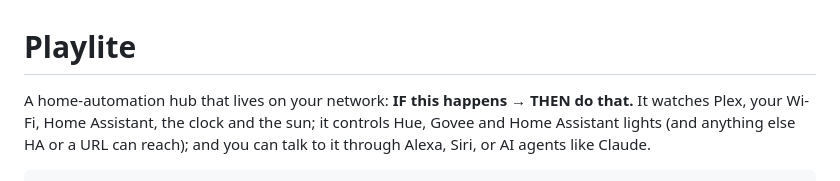
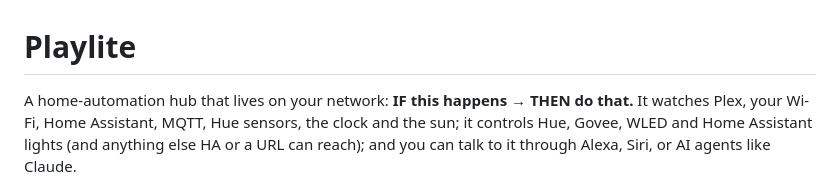
Before and after one commit to sumproguy99/DMPlayLite, a Markdown page: README.md, the part around the change. Rendered like a GitHub page.

Commit message:
README intro: mention MQTT, Hue sensors, WLED
Co-Authored-By: Claude Opus 5.5 <noreply@anthropic.com>

```diff
--- a/README.md
+++ b/README.md
@@ -1,7 +1,7 @@
 # Playlite
 
 A home-automation hub that lives on your network: **IF this happens → THEN do that.**
-It watches Plex, your Wi-Fi, Home Assistant, the clock and the sun; it controls Hue, Govee and
+It watches Plex, your Wi-Fi, Home Assistant, MQTT, Hue sensors, the clock and the sun; it controls Hue, Govee, WLED and
 Home Assistant lights (and anything else HA or a URL can reach); and you can talk to it
 through Alexa, Siri, or AI agents like Claude.
 
```
